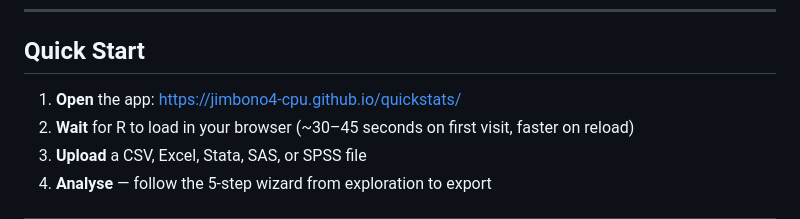
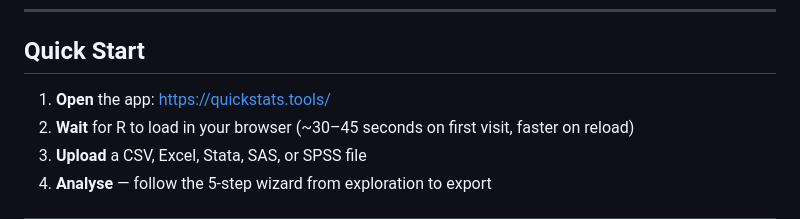
Before and after one commit to jimbono4-cpu/quickstats, a Markdown page: README.md, the part around the change. Drawn GitHub-style.

```diff
--- a/README.md
+++ b/README.md
@@ -88,7 +88,7 @@ Additional features:
 
 ## Quick Start
 
-1. **Open** the app: [https://jimbono4-cpu.github.io/quickstats/](https://jimbono4-cpu.github.io/quickstats/)
+1. **Open** the app: [https://quickstats.tools/](https://quickstats.tools/)
 2. **Wait** for R to load in your browser (~30–45 seconds on first visit, faster on reload)
 3. **Upload** a CSV, Excel, Stata, SAS, or SPSS file
 4. **Analyse** — follow the 5-step wizard from exploration to export
```
